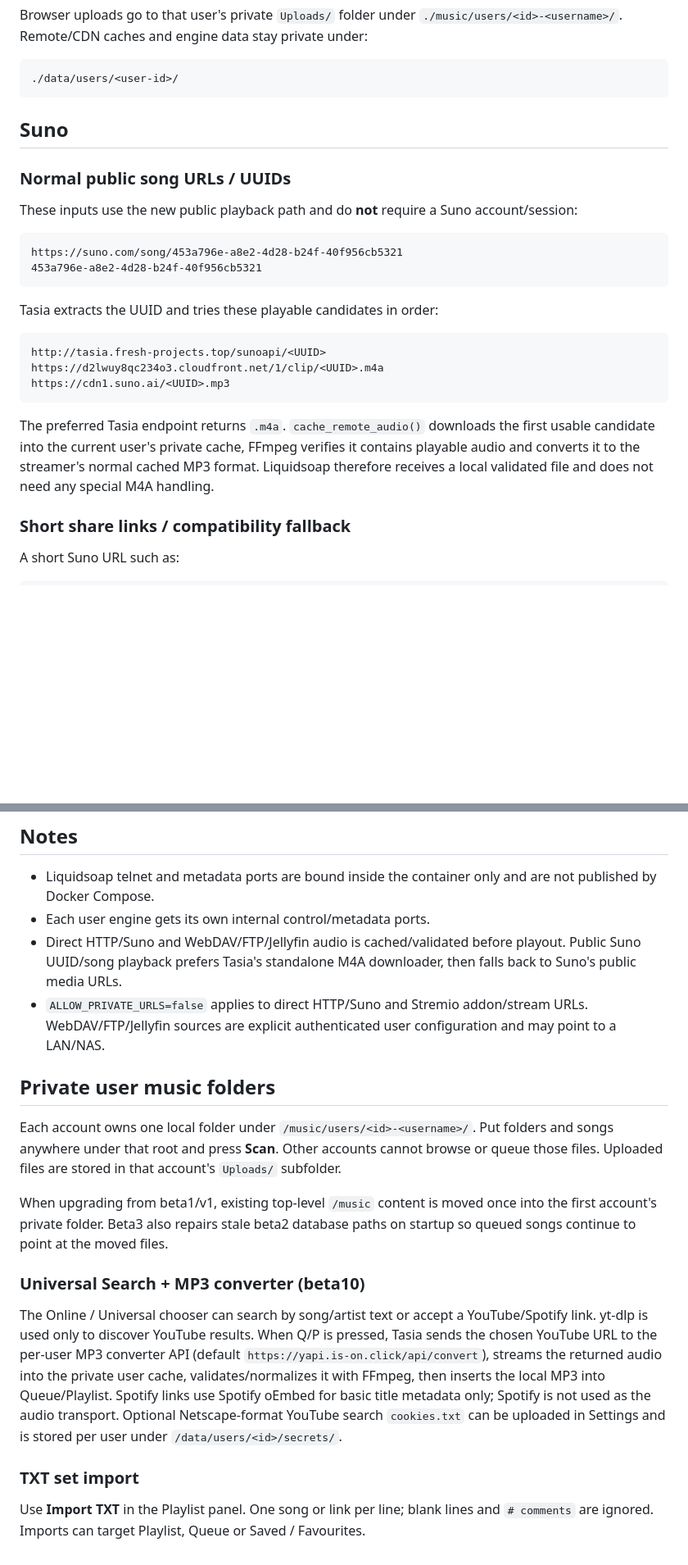
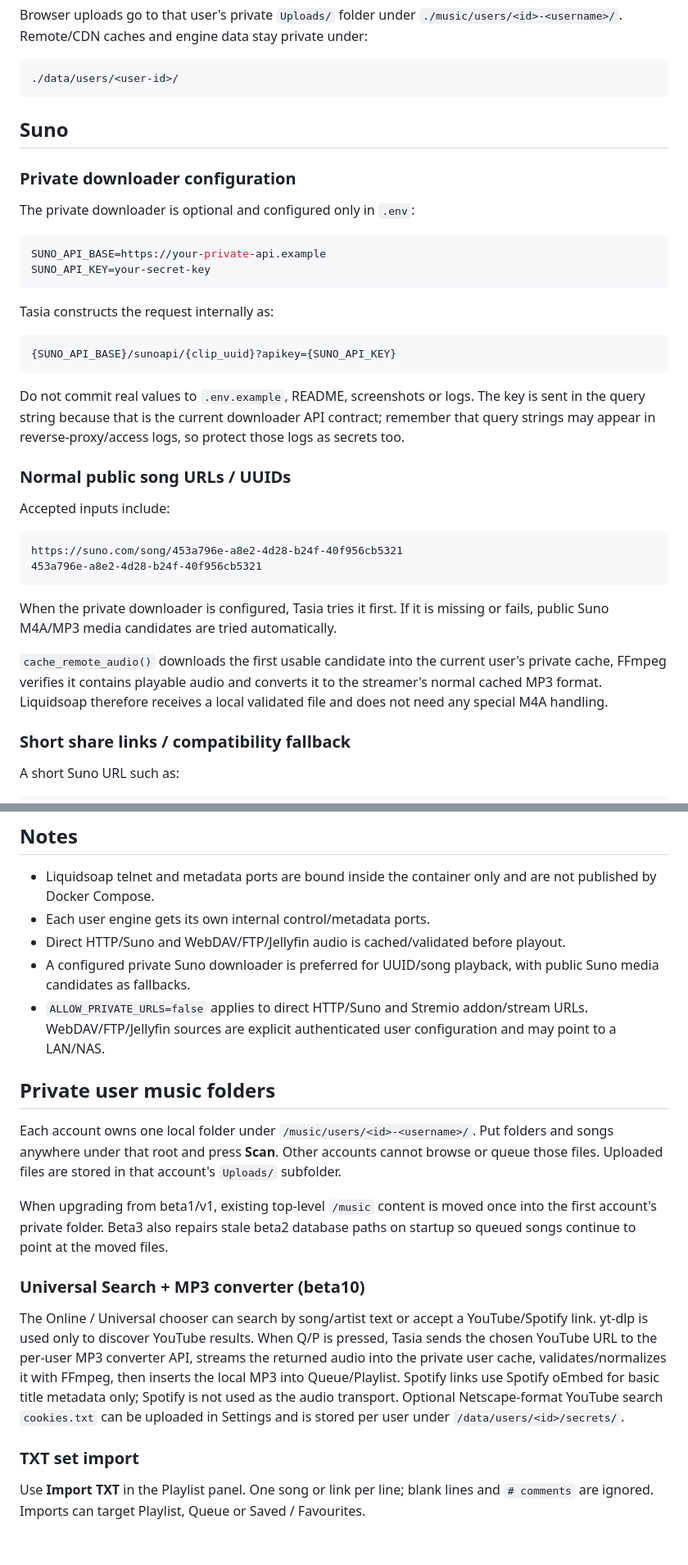
Before and after one commit to martysl/tasia-streamer, a Markdown page: README.md, 2 parts joined by grey strips. Shown at 82% size. Rendered like a GitHub page; blank space fills up the shorter version.

````diff
--- a/README.md
+++ b/README.md
@@ -118,24 +117,35 @@ Browser uploads go to that user's private `Uploads/` folder under `./music/users
 
 ## Suno
 
+### Private downloader configuration
+
+The private downloader is optional and configured only in `.env`:
+
+```env
+SUNO_API_BASE=https://your-private-api.example
+SUNO_API_KEY=your-secret-key
+```
+
+Tasia constructs the request internally as:
+
+```text
+{SUNO_API_BASE}/sunoapi/{clip_uuid}?apikey={SUNO_API_KEY}
+```
+
+Do not commit real values to `.env.example`, README, screenshots or logs. The key is sent in the query string because that is the current downloader API contract; remember that query strings may appear in reverse-proxy/access logs, so protect those logs as secrets too.
+
 ### Normal public song URLs / UUIDs
 
-These inputs use the new public playback path and do **not** require a Suno account/session:
+Accepted inputs include:
 
 ```text
 https://suno.com/song/453a796e-a8e2-4d28-b24f-40f956cb5321
 453a796e-a8e2-4d28-b24f-40f956cb5321
 ```
 
-Tasia extracts the UUID and tries these playable candidates in order:
+When the private downloader is configured, Tasia tries it first. If it is missing or fails, public Suno M4A/MP3 media candidates are tried automatically.
 
-```text
-http://tasia.fresh-projects.top/sunoapi/<UUID>
-https://d2lwuy8qc234o3.cloudfront.net/1/clip/<UUID>.m4a
-https://cdn1.suno.ai/<UUID>.mp3
-```
-
-The preferred Tasia endpoint returns `.m4a`. `cache_remote_audio()` downloads the first usable candidate into the current user's private cache, FFmpeg verifies it contains playable audio and converts it to the streamer's normal cached MP3 format. Liquidsoap therefore receives a local validated file and does not need any special M4A handling.
+`cache_remote_audio()` downloads the first usable candidate into the current user's private cache, FFmpeg verifies it contains playable audio and converts it to the streamer's normal cached MP3 format. Liquidsoap therefore receives a local validated file and does not need any special M4A handling.
 
 ### Short share links / compatibility fallback
 
@@ -239,19 +249,20 @@ docker compose down
 
 - Liquidsoap telnet and metadata ports are bound inside the container only and are not published by Docker Compose.
 - Each user engine gets its own internal control/metadata ports.
-- Direct HTTP/Suno and WebDAV/FTP/Jellyfin audio is cached/validated before playout. Public Suno UUID/song playback prefers Tasia's standalone M4A downloader, then falls back to Suno's public media URLs.
+- Direct HTTP/Suno and WebDAV/FTP/Jellyfin audio is cached/validated before playout.
+- A configured private Suno downloader is preferred for UUID/song playback, with public Suno media candidates as fallbacks.
 - `ALLOW_PRIVATE_URLS=false` applies to direct HTTP/Suno and Stremio addon/stream URLs. WebDAV/FTP/Jellyfin sources are explicit authenticated user configuration and may point to a LAN/NAS.
 
 ## Private user music folders
+
 Each account owns one local folder under `/music/users/<id>-<username>/`. Put folders and songs anywhere under that root and press **Scan**. Other accounts cannot browse or queue those files. Uploaded files are stored in that account's `Uploads/` subfolder.
 
 When upgrading from beta1/v1, existing top-level `/music` content is moved once into the first account's private folder. Beta3 also repairs stale beta2 database paths on startup so queued songs continue to point at the moved files.
 
-
 ### Universal Search + MP3 converter (beta10)
 
-The Online / Universal chooser can search by song/artist text or accept a YouTube/Spotify link. yt-dlp is used only to discover YouTube results. When Q/P is pressed, Tasia sends the chosen YouTube URL to the per-user MP3 converter API (default `https://yapi.is-on.click/api/convert`), streams the returned audio into the private user cache, validates/normalizes it with FFmpeg, then inserts the local MP3 into Queue/Playlist. Spotify links use Spotify oEmbed for basic title metadata only; Spotify is not used as the audio transport. Optional Netscape-format YouTube search `cookies.txt` can be uploaded in Settings and is stored per user under `/data/users/<id>/secrets/`.
-
+The Online / Universal chooser can search by song/artist text or accept a YouTube/Spotify link. yt-dlp is used only to discover YouTube results. When Q/P is pressed, Tasia sends the chosen YouTube URL to the per-user MP3 converter API, streams the returned audio into the private user cache, validates/normalizes it with FFmpeg, then inserts the local MP3 into Queue/Playlist. Spotify links use Spotify oEmbed for basic title metadata only; Spotify is not used as the audio transport. Optional Netscape-format YouTube search `cookies.txt` can be uploaded in Settings and is stored per user under `/data/users/<id>/secrets/`.
 
 ### TXT set import
+
 Use **Import TXT** in the Playlist panel. One song or link per line; blank lines and `# comments` are ignored. Imports can target Playlist, Queue or Saved / Favourites.
````
Also changed, not shown: other parts of README.md (+12 -13 lines).
